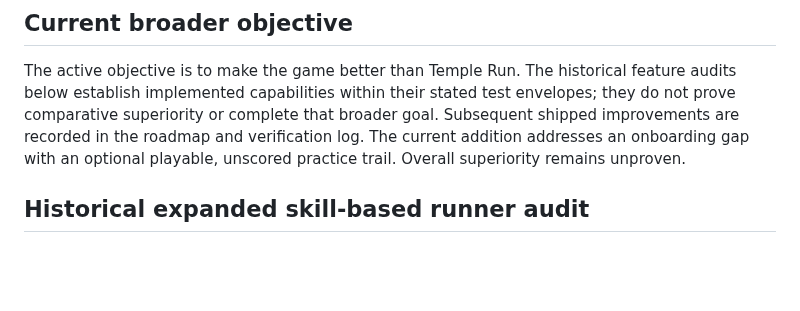
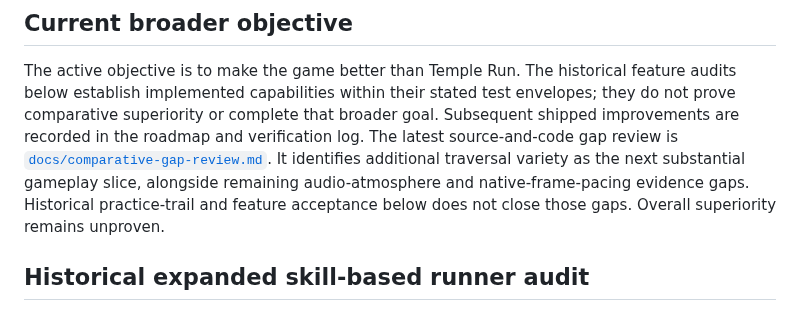
Before and after one commit to jonbiro/DogeQuest-1989, a Markdown page: COMPLETION-AUDIT.md, the part around the change. Rendered like a GitHub page; blank space fills up the shorter version.

Commit message:
Identify comparative gameplay gaps and raft acceptance gates

```diff
--- a/COMPLETION-AUDIT.md
+++ b/COMPLETION-AUDIT.md
@@ -6,8 +6,12 @@ The active objective is to make the game better than Temple Run. The historical
 feature audits below establish implemented capabilities within their stated
 test envelopes; they do not prove comparative superiority or complete that
 broader goal. Subsequent shipped improvements are recorded in the roadmap and
-verification log. The current addition addresses an onboarding gap with an
-optional playable, unscored practice trail. Overall superiority remains unproven.
+verification log. The latest source-and-code gap review is
+[`docs/comparative-gap-review.md`](docs/comparative-gap-review.md). It identifies
+additional traversal variety as the next substantial gameplay slice, alongside
+remaining audio-atmosphere and native-frame-pacing evidence gaps. Historical
+practice-trail and feature acceptance below does not close those gaps. Overall
+superiority remains unproven.
 
 ## Historical expanded skill-based runner audit
 
```
Also changed, not shown: docs/comparative-gap-review.md (added, +70 -0 lines).
